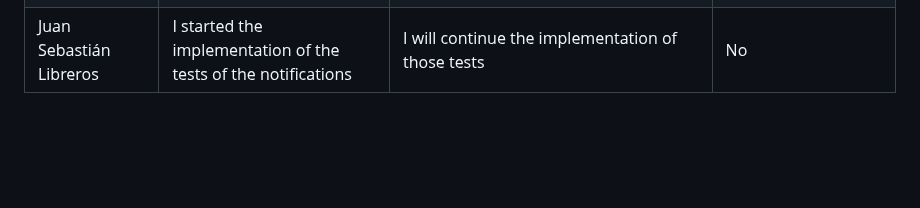
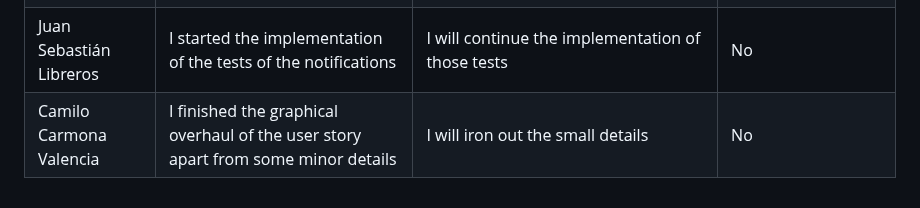
Before and after one commit to Camilin1904/ScholarshipManagement, a Markdown page: Dailies.md, the part around the change. GitHub-like rendering; blank space fills up the shorter version.

Commit message:
Document dailies 10/11/2023 Camilo Carmona Valencia

```diff
--- a/Dailies.md
+++ b/Dailies.md
@@ -444,3 +444,4 @@ Spooky
 | Juan Camilo Salazar | I finished the announcement search and view pages styling | I will finish the announcement edit and creation pages styling so US6 is completely done |No|
 | Andrés Camilo Romero Ruiz | I started working on scholarships report generation | I will continue working on scholarships report generation, probably the user story will be done by tomorrow | No |
 | Juan Sebastián Libreros | I started the implementation of the tests of the notifications | I will continue the implementation of those tests | No |
+| Camilo Carmona Valencia | I finished the graphical overhaul of the user story apart from some minor details | I will iron out the small details | No |
```
